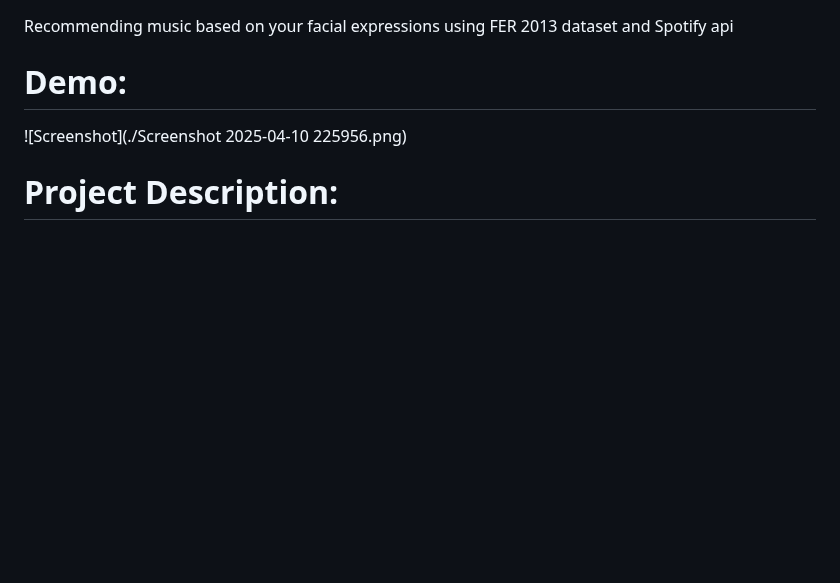
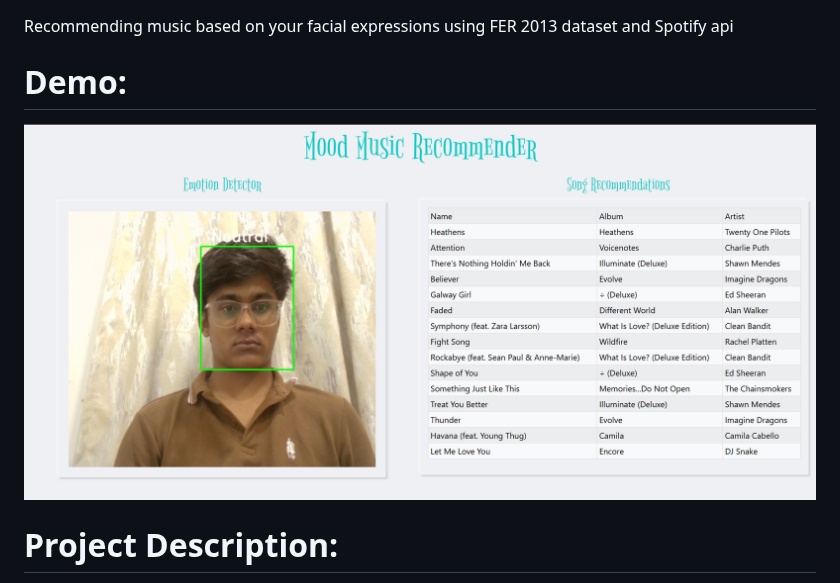
Before and after one commit to aniishchoudhary/spotifytest, a Markdown page: README.md, the part around the change. Drawn GitHub-style; blank space fills up the shorter version.

```diff
--- a/README.md
+++ b/README.md
@@ -2,7 +2,7 @@
 Recommending music based on your facial expressions using FER 2013 dataset and Spotify api
 
 # Demo:
-![Screenshot](./Screenshot 2025-04-10 225956.png)
+![Screenshot](./screenshot1.png)
 
 
 
```
